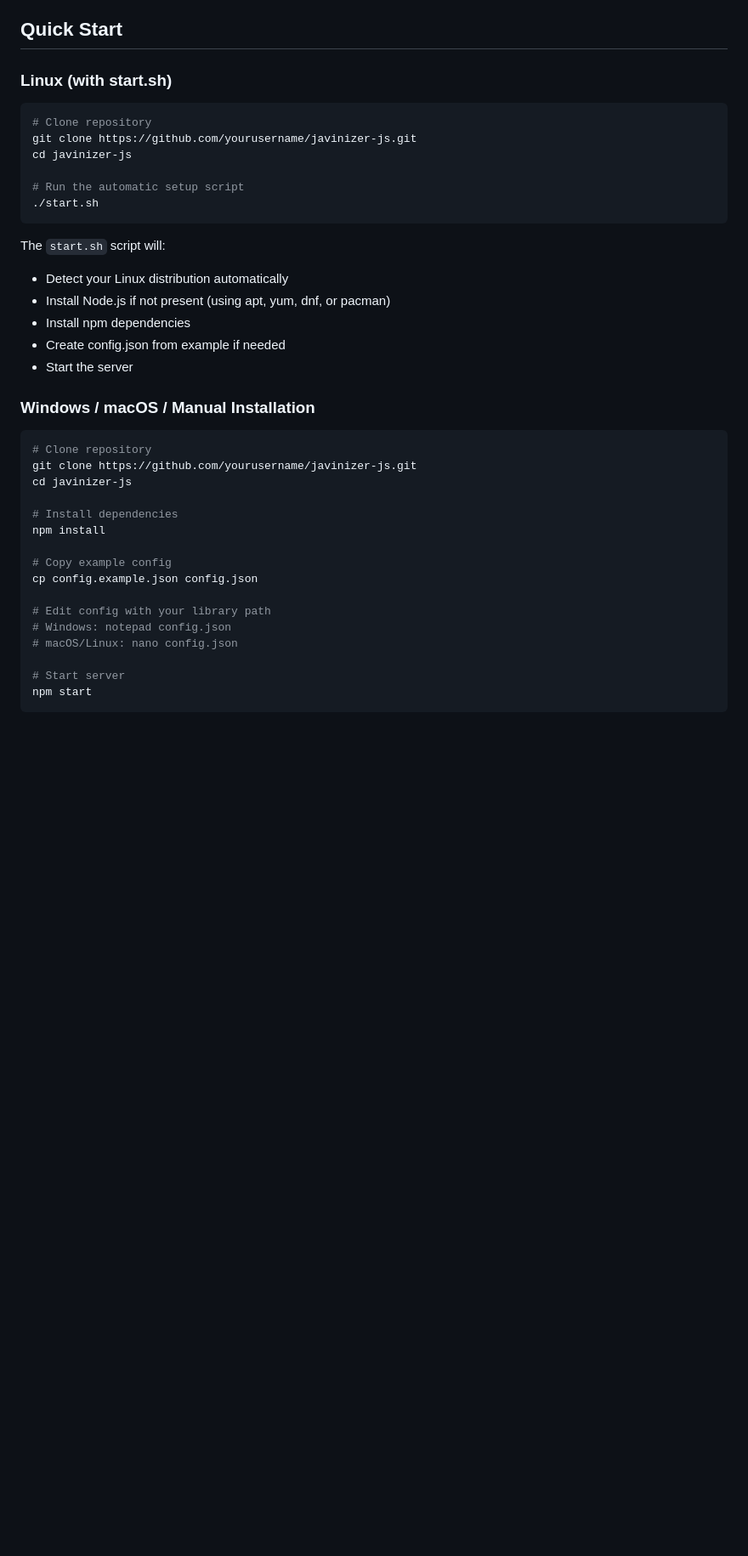
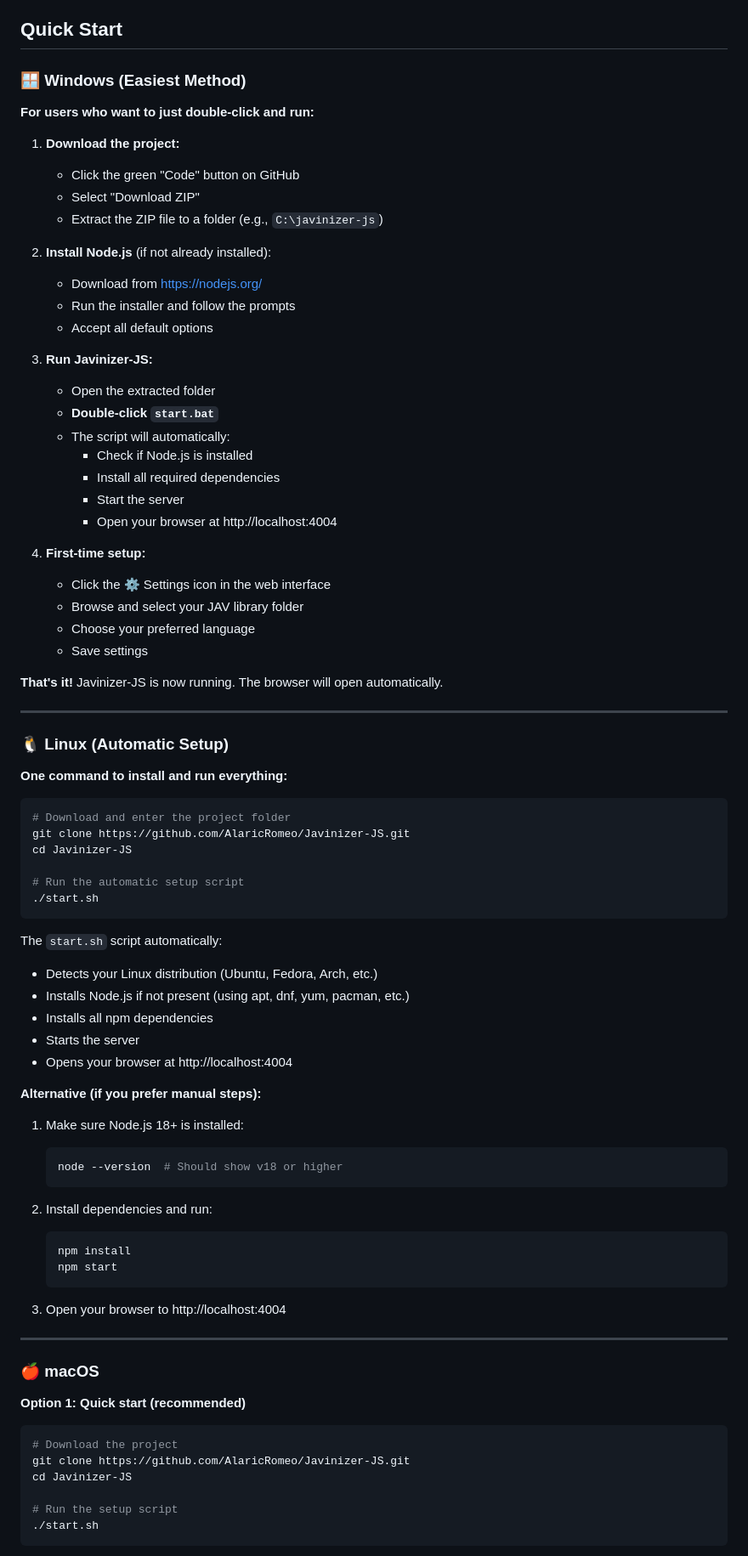
Before and after one commit to AlaricRomeo/Javinizer-JS, a Markdown page: README.md, the part around one of its changes. Shown at 85% size. Rendered like a GitHub page; blank space fills up the shorter version.

Commit message:
docs: Improve Quick Start guide with detailed Windows instructions
- Add step-by-step guide for non-technical Windows users
- Document start.bat for easy double-click installation
- Add emoji icons for better visual organization
- Include first-time configuration steps
- Clarify that video files are optional
- Separate instructions clearly by platform (Windows/Linux/macOS)

🤖 Generated with [Claude Code](https://claude.com/claude-code)

Co-Authored-By: Claude Sonnet 4.5 <noreply@anthropic.com>

````diff
--- a/README.md
+++ b/README.md
@@ -65,42 +65,86 @@ By using this software, you agree to:
 
 ## Quick Start
 
-### Linux (with start.sh)
+### 🪟 Windows (Easiest Method)
+
+**For users who want to just double-click and run:**
+
+1. **Download the project:**
+   - Click the green "Code" button on GitHub
+   - Select "Download ZIP"
+   - Extract the ZIP file to a folder (e.g., `C:\javinizer-js`)
+
+2. **Install Node.js** (if not already installed):
+   - Download from https://nodejs.org/
+   - Run the installer and follow the prompts
+   - Accept all default options
+
+3. **Run Javinizer-JS:**
+   - Open the extracted folder
+   - **Double-click `start.bat`**
+   - The script will automatically:
+     - Check if Node.js is installed
+     - Install all required dependencies
+     - Start the server
+     - Open your browser at http://localhost:4004
+
+4. **First-time setup:**
+   - Click the ⚙️ Settings icon in the web interface
+   - Browse and select your JAV library folder
+   - Choose your preferred language
+   - Save settings
+
+**That's it!** Javinizer-JS is now running. The browser will open automatically.
+
+---
+
+### 🐧 Linux (Automatic Setup)
+
+**One command to install and run everything:**
 
 ```bash
-# Clone repository
-git clone https://github.com/yourusername/javinizer-js.git
-cd javinizer-js
+# Download and enter the project folder
+git clone https://github.com/AlaricRomeo/Javinizer-JS.git
+cd Javinizer-JS
 
 # Run the automatic setup script
 ./start.sh
 ```
 
-The `start.sh` script will:
-- Detect your Linux distribution automatically
-- Install Node.js if not present (using apt, yum, dnf, or pacman)
-- Install npm dependencies
-- Create config.json from example if needed
-- Start the server
+The `start.sh` script automatically:
+- Detects your Linux distribution (Ubuntu, Fedora, Arch, etc.)
+- Installs Node.js if not present (using apt, dnf, yum, pacman, etc.)
+- Installs all npm dependencies
+- Starts the server
+- Opens your browser at http://localhost:4004
 
-### Windows / macOS / Manual Installation
+**Alternative (if you prefer manual steps):**
+
+1. Make sure Node.js 18+ is installed:
+   ```bash
+   node --version  # Should show v18 or higher
+   ```
+
+2. Install dependencies and run:
+   ```bash
+   npm install
+   npm start
+   ```
+
+3. Open your browser to http://localhost:4004
+
+---
+
+### 🍎 macOS
+
+**Option 1: Quick start (recommended)**
 
 ```bash
-# Clone repository
-git clone https://github.com/yourusername/javinizer-js.git
-cd javinizer-js
+# Download the project
+git clone https://github.com/AlaricRomeo/Javinizer-JS.git
+cd Javinizer-JS
 
-# Install dependencies
-npm install
-
-# Copy example config
-cp config.example.json config.json
-
-# Edit config with your library path
-# Windows: notepad config.json
-# macOS/Linux: nano config.json
-
-# Start server
-npm start
+# Run the setup script
+./start.sh
 ```
 
````
Also changed, not shown: other parts of README.md (+40 -1 lines).
